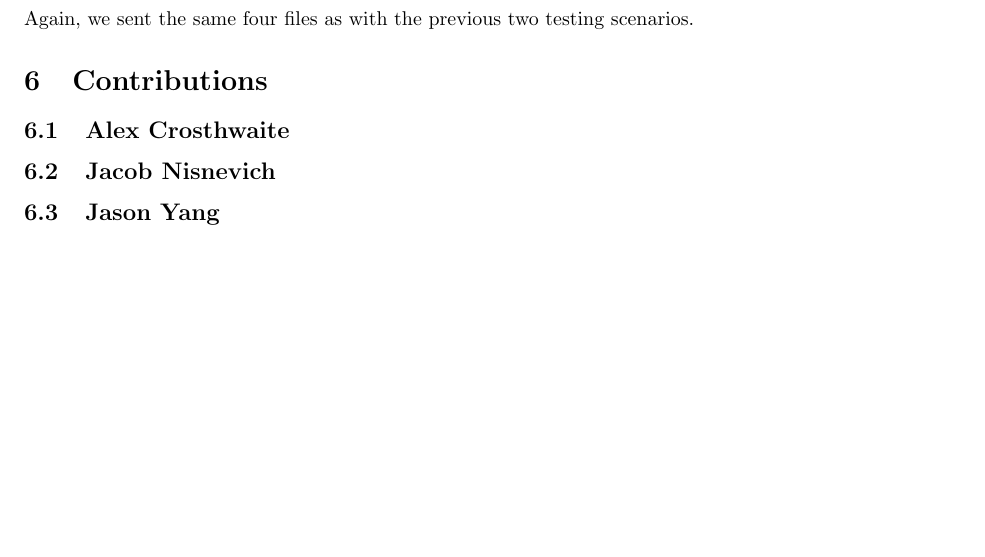
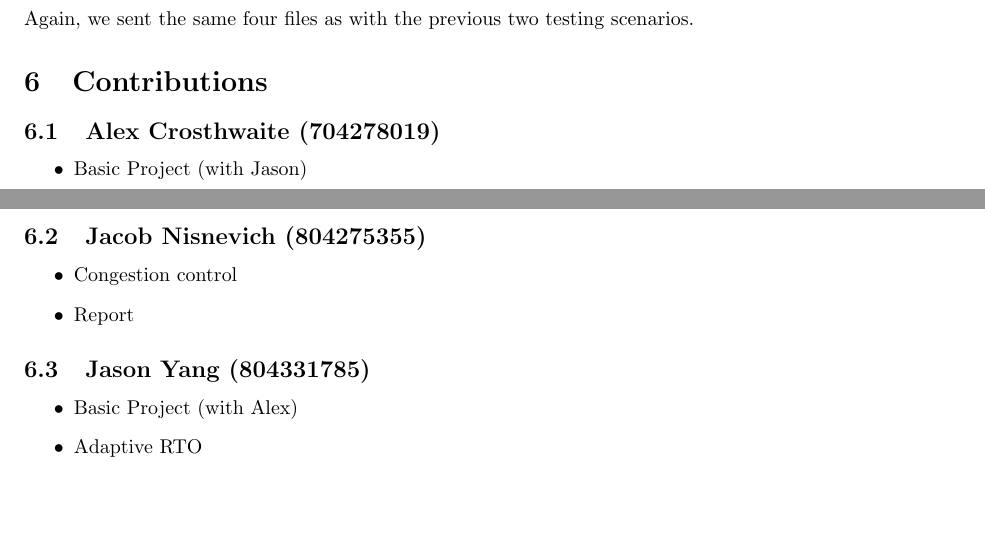
Before and after one commit to JasonYang96/cs118-proj2, a LaTeX document (report/report.tex): part of page 4 of 4 before the commit and two parts of pages 4 and 5 of 5 after it, the two joined at a grey line, cut so that both start at the same text, the shorter picture padded with empty space. Compiled offline with pdfLaTeX.

Commit message:
added contributions

```diff
--- a/report/report.tex
+++ b/report/report.tex
@@ -167,10 +167,24 @@ Again, we sent the same four files as with the previous two testing scenarios.
 
 \section{Contributions}
 
-\subsection{Alex Crosthwaite}
+\subsection{Alex Crosthwaite (704278019)}
 
-\subsection{Jacob Nisnevich}
+\begin{itemize}
+	\item Basic Project (with Jason)
+\end{itemize}
 
-\subsection{Jason Yang}
+\subsection{Jacob Nisnevich (804275355)}
+
+\begin{itemize}
+	\item Congestion control
+	\item Report
+\end{itemize}
+
+\subsection{Jason Yang (804331785)}
+
+\begin{itemize}
+	\item Basic Project (with Alex)
+	\item Adaptive RTO
+\end{itemize}
 
 \end{document}
```
Also changed, not shown: report/report.pdf, 3 other files.
